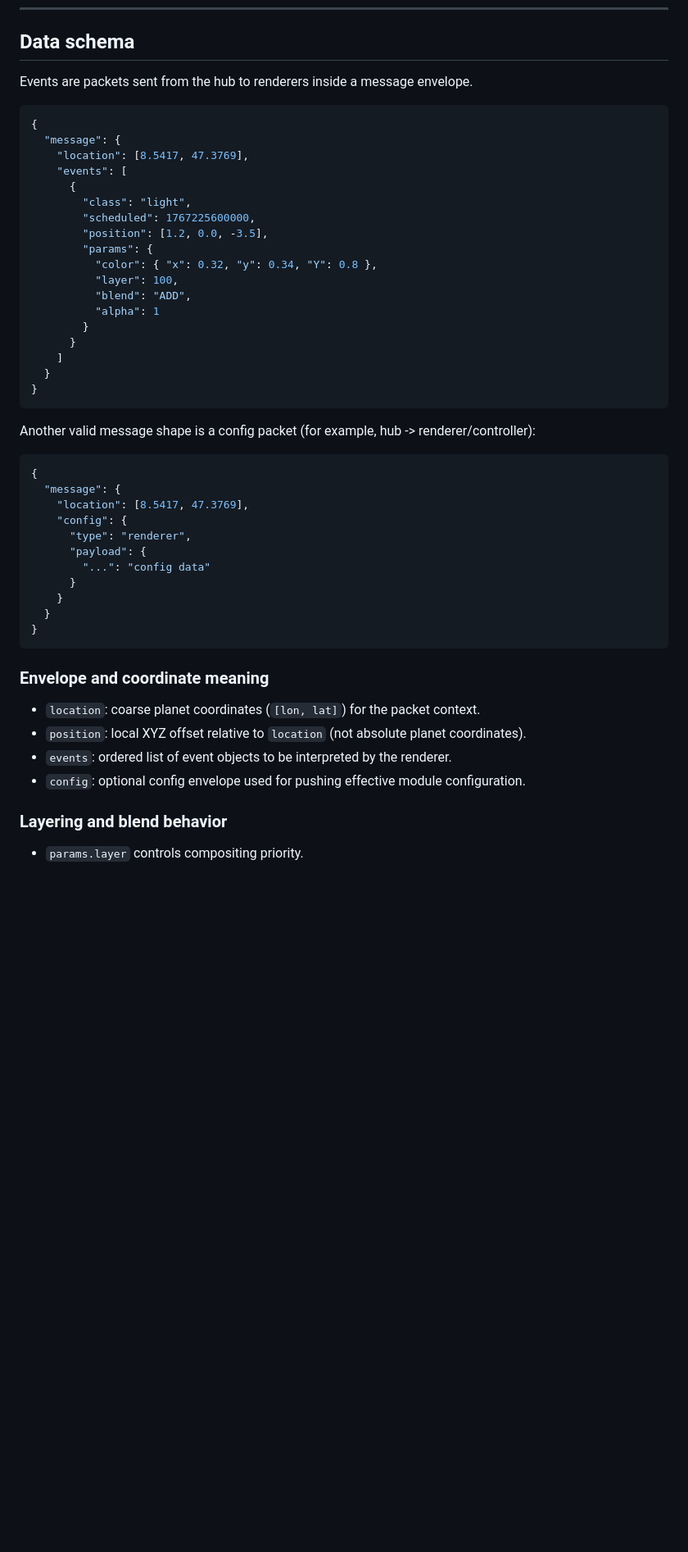
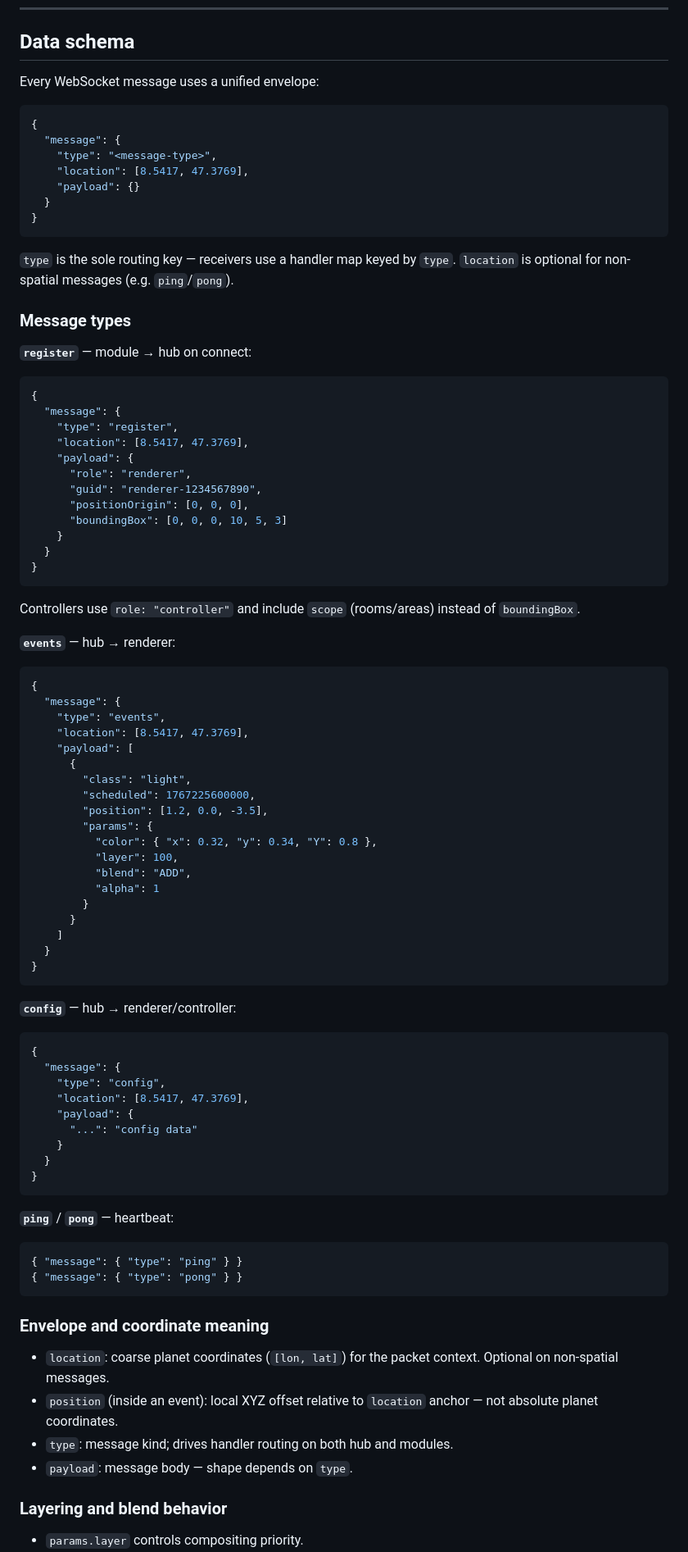
Before and after one commit to klauskobald/Ambitecture, a Markdown page: SYSTEM-ARCHITECTURE.md, the part around one of its changes. Shown at 82% size. Rendered like a GitHub page; blank space fills up the shorter version.

````diff
--- a/SYSTEM-ARCHITECTURE.md
+++ b/SYSTEM-ARCHITECTURE.md
@@ -166,13 +166,49 @@ At runtime, the hub loads `defaultProject` and treats its zone structure as auth
 
 ## Data schema
 
-Events are packets sent from the hub to renderers inside a message envelope.
+Every WebSocket message uses a unified envelope:
 
 ```json
 {
   "message": {
+    "type": "<message-type>",
     "location": [8.5417, 47.3769],
-    "events": [
+    "payload": {}
+  }
+}
+```
+
+`type` is the sole routing key — receivers use a handler map keyed by `type`. `location` is optional for non-spatial messages (e.g. `ping`/`pong`).
+
+### Message types
+
+**`register`** — module → hub on connect:
+
+```json
+{
+  "message": {
+    "type": "register",
+    "location": [8.5417, 47.3769],
+    "payload": {
+      "role": "renderer",
+      "guid": "renderer-1234567890",
+      "positionOrigin": [0, 0, 0],
+      "boundingBox": [0, 0, 0, 10, 5, 3]
+    }
+  }
+}
+```
+
+Controllers use `role: "controller"` and include `scope` (rooms/areas) instead of `boundingBox`.
+
+**`events`** — hub → renderer:
+
+```json
+{
+  "message": {
+    "type": "events",
+    "location": [8.5417, 47.3769],
+    "payload": [
       {
         "class": "light",
         "scheduled": 1767225600000,
@@ -189,28 +225,33 @@ Events are packets sent from the hub to renderers inside a message envelope.
 }
 ```
 
-Another valid message shape is a config packet (for example, hub -> renderer/controller):
+**`config`** — hub → renderer/controller:
 
 ```json
 {
   "message": {
+    "type": "config",
     "location": [8.5417, 47.3769],
-    "config": {
-      "type": "renderer",
-      "payload": {
-        "...": "config data"
-      }
+    "payload": {
+      "...": "config data"
     }
   }
 }
 ```
 
+**`ping`** / **`pong`** — heartbeat:
+
+```json
+{ "message": { "type": "ping" } }
+{ "message": { "type": "pong" } }
+```
+
 ### Envelope and coordinate meaning
 
-- `location`: coarse planet coordinates (`[lon, lat]`) for the packet context.
-- `position`: local XYZ offset relative to `location` (not absolute planet coordinates).
-- `events`: ordered list of event objects to be interpreted by the renderer.
-- `config`: optional config envelope used for pushing effective module configuration.
+- `location`: coarse planet coordinates (`[lon, lat]`) for the packet context. Optional on non-spatial messages.
+- `position` (inside an event): local XYZ offset relative to `location` anchor — not absolute planet coordinates.
+- `type`: message kind; drives handler routing on both hub and modules.
+- `payload`: message body — shape depends on `type`.
 
 ### Layering and blend behavior
 
````
Also changed, not shown: other parts of SYSTEM-ARCHITECTURE.md (+2 -2 lines), CLAUDE.md (added, +232 -0 lines).
